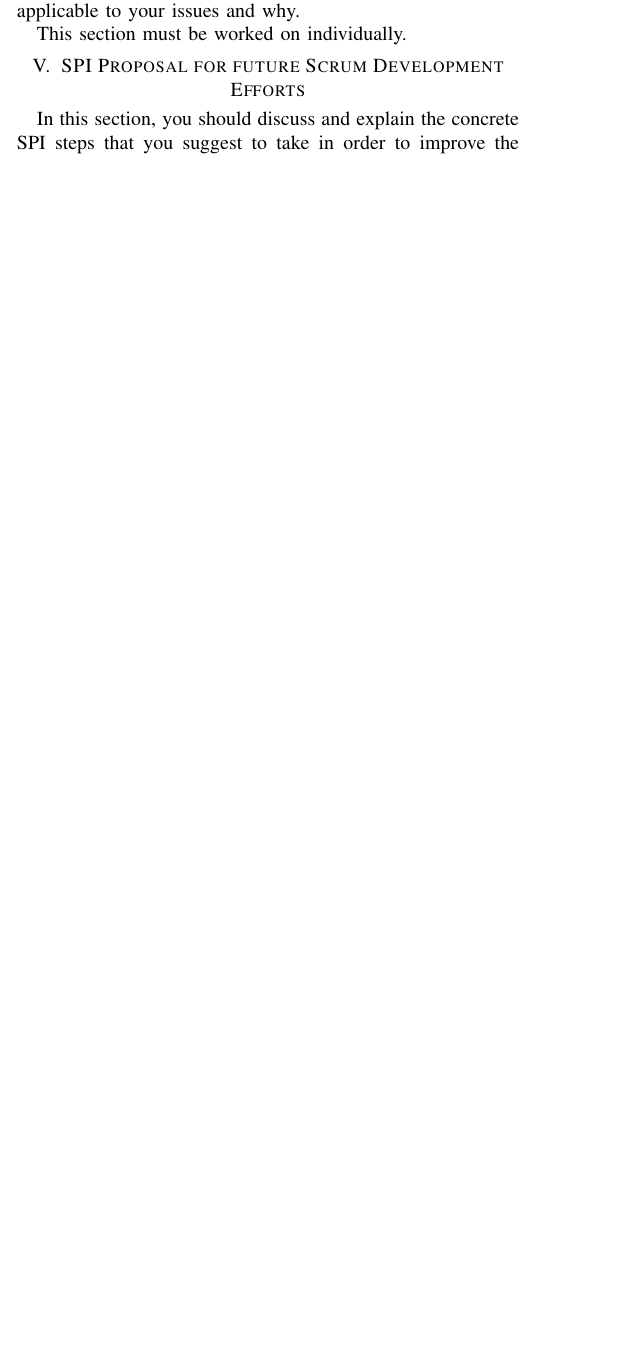
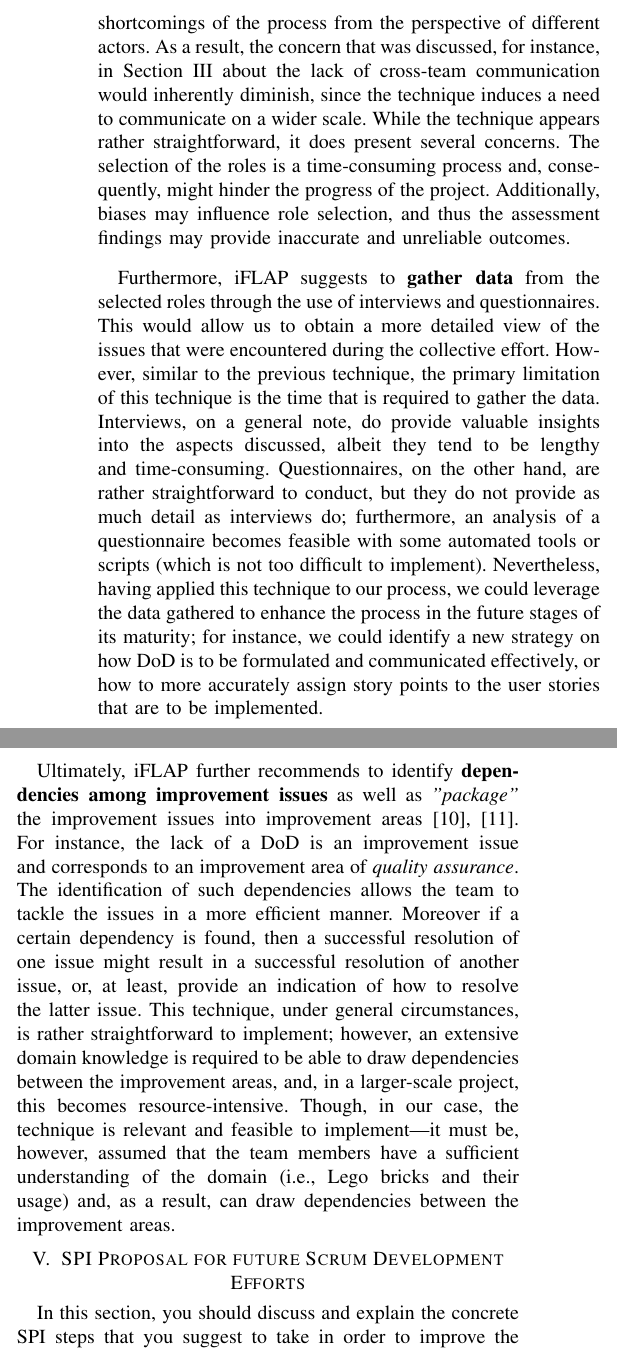
Before and after one commit to michalspano/software-methodologies-spi-report, a LaTeX paper (report_template_dit348.tex): part of one column of page 2 of 4 before the commit and two parts of the columns of page 3 of 4 after it, the two joined at a grey line, cut at the place of the change, the shorter picture padded with empty space. Compiled offline with pdfLaTeX.

Commit message:
Finish task 4 (report; DIT348)
Note: review the 2 sections from task 4 before working further on the
report.

```diff
--- a/report_template_dit348.tex
+++ b/report_template_dit348.tex
@@ -262,8 +262,4 @@ stages of the maturity of the process.
 
 \section{Software Process Improvement Techniques}
 \label{sec:spi-techniques}
-Provide at least three examples of SPI methods/models/techniques (for an overview, see, e.g., \cite{Pettersson2008}). Describe each of them together with at least one advantage and one disadvantage.
-Relate each of those methods/models/techniques to the problems you encountered and described in Section~\ref{sec:experiences}.
-Explain whether they are applicable to your issues and why.
 
-This section must be worked on individually.
@@ -270,3 +298,50 @@ This section must be worked on individually.
+would allow us to identify the shortcomings of the process from the perspective
+of different actors. As a result, the concern that was discussed, for instance,
+in Section~\ref{sec:experiences} about the lack of cross-team communication
+would inherently diminish, since the technique induces a need to communicate on
+a wider scale. While the technique appears rather straightforward, it does
+present several concerns. The selection of the roles is a time-consuming
+process and, consequently, might hinder the progress of the project.
+Additionally, biases may influence role selection, and thus the assessment
+findings may provide inaccurate and unreliable outcomes.
+
+% TODO: check the two sections before working further on the report.
+Furthermore, iFLAP suggests to \textbf{gather data} from the selected roles
+through the use of interviews and questionnaires. This would allow us to obtain
+a more detailed view of the issues that were encountered during the collective
+effort. However, similar to the previous technique, the primary limitation of
+this technique is the time that is required to gather the data. Interviews, on
+a general note, do provide valuable insights into the aspects discussed, albeit
+they tend to be lengthy and time-consuming. Questionnaires, on the other hand,
+are rather straightforward to conduct, but they do not provide as much detail
+as interviews do; furthermore, an analysis of a questionnaire becomes feasible
+with some automated tools or scripts (which is not too difficult to implement).
+Nevertheless, having applied this technique to our process, we could leverage
+the data gathered to enhance the process in the future stages of its maturity;
+for instance, we could identify a new strategy on how DoD is to be formulated
+and communicated effectively, or how to more accurately assign story points to
+the user stories that are to be implemented.
+
+Ultimately, iFLAP further recommends to identify \textbf{dependencies among
+improvement issues} as well as \textit{"package"} the improvement issues into
+improvement areas \cite{Pettersson2008}, \cite{Malvius2009}. For instance, the
+lack of a DoD is an improvement issue and corresponds to an improvement area of
+\textit{quality assurance}. The identification of such dependencies allows the
+team to tackle the issues in a more efficient manner. Moreover if a certain
+dependency is found, then a successful resolution of one issue might result in
+a successful resolution of another issue, or, at least, provide an indication
+of how to resolve the latter issue. This technique, under general
+circumstances, is rather straightforward to implement; however, an extensive
+domain knowledge is required to be able to draw dependencies between the
+improvement areas, and, in a larger-scale project, this becomes
+resource-intensive. Though, in our case, the technique is relevant and feasible
+to implement---it must be, however, assumed that the team members have a
+sufficient understanding of the domain (i.e., Lego bricks and their usage) and,
+as a result, can draw dependencies between the improvement areas.
+
+% Relate each of those methods/models/techniques to the problems you
+% encountered and described in Section~\ref{sec:experiences}.
+% Explain whether they are applicable to your issues and why.
 
 \section{SPI Proposal for future Scrum Development Efforts}
 \label{sec:proposal}
```
Also changed, not shown: mybibfile.bib (+9 -0 lines), report_template_dit348.tex (32 more changed lines).
